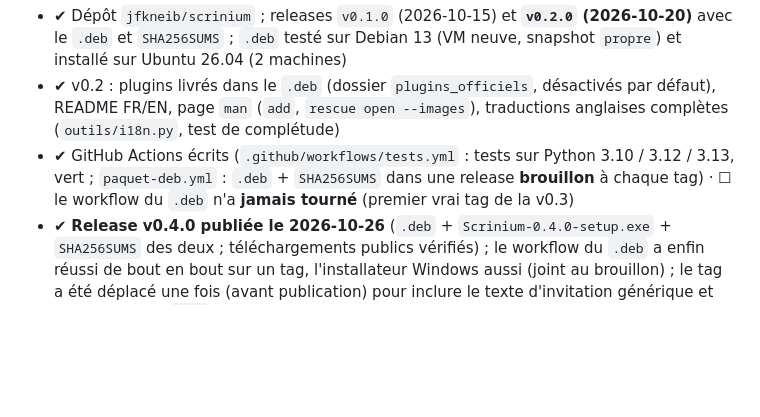
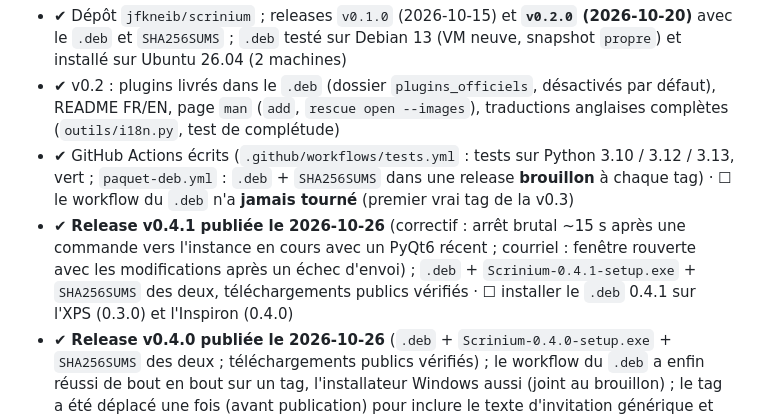
Before and after one commit to jfkneib/scrinium, a Markdown page: TODO.md, the part around the change. Rendered like a GitHub page; blank space fills up the shorter version.

Commit message:
TODO : v0.4.1 publiée

```diff
--- a/TODO.md
+++ b/TODO.md
@@ -6,6 +6,7 @@ Légende : ☐ à faire · ◐ en cours · ✔ fait. Ordre = priorité proposée
 - ✔ Dépôt `jfkneib/scrinium` ; releases `v0.1.0` (2026-10-15) et **`v0.2.0` (2026-10-20)** avec le `.deb` et `SHA256SUMS` ; `.deb` testé sur Debian 13 (VM neuve, snapshot `propre`) et installé sur Ubuntu 26.04 (2 machines)
 - ✔ v0.2 : plugins livrés dans le `.deb` (dossier `plugins_officiels`, désactivés par défaut), README FR/EN, page `man` (`add`, `rescue open --images`), traductions anglaises complètes (`outils/i18n.py`, test de complétude)
 - ✔ GitHub Actions écrits (`.github/workflows/tests.yml` : tests sur Python 3.10 / 3.12 / 3.13, vert ; `paquet-deb.yml` : `.deb` + `SHA256SUMS` dans une release **brouillon** à chaque tag) · ☐ le workflow du `.deb` n'a **jamais tourné** (premier vrai tag de la v0.3)
+- ✔ **Release v0.4.1 publiée le 2026-10-26** (correctif : arrêt brutal ~15 s après une commande vers l'instance en cours avec un PyQt6 récent ; courriel : fenêtre rouverte avec les modifications après un échec d'envoi) ; `.deb` + `Scrinium-0.4.1-setup.exe` + `SHA256SUMS` des deux, téléchargements publics vérifiés · ☐ installer le `.deb` 0.4.1 sur l'XPS (0.3.0) et l'Inspiron (0.4.0)
 - ✔ **Release v0.4.0 publiée le 2026-10-26** (`.deb` + `Scrinium-0.4.0-setup.exe` + `SHA256SUMS` des deux ; téléchargements publics vérifiés) ; le workflow du `.deb` a enfin réussi de bout en bout sur un tag, l'installateur Windows aussi (joint au brouillon) ; le tag a été déplacé une fois (avant publication) pour inclure le texte d'invitation générique et poli · ☐ valider `.deb` 0.4.0 sur l'XPS et l'installateur par-dessus une installation existante (mise à jour)
 - ✔ Release v0.3.0 publiée le 2026-10-22 (installée sur l'XPS)
 - ☐ Installateur Windows : PyInstaller + **NSIS** (voir section 4) ; une VM Windows est nécessaire pour l'essayer
```
